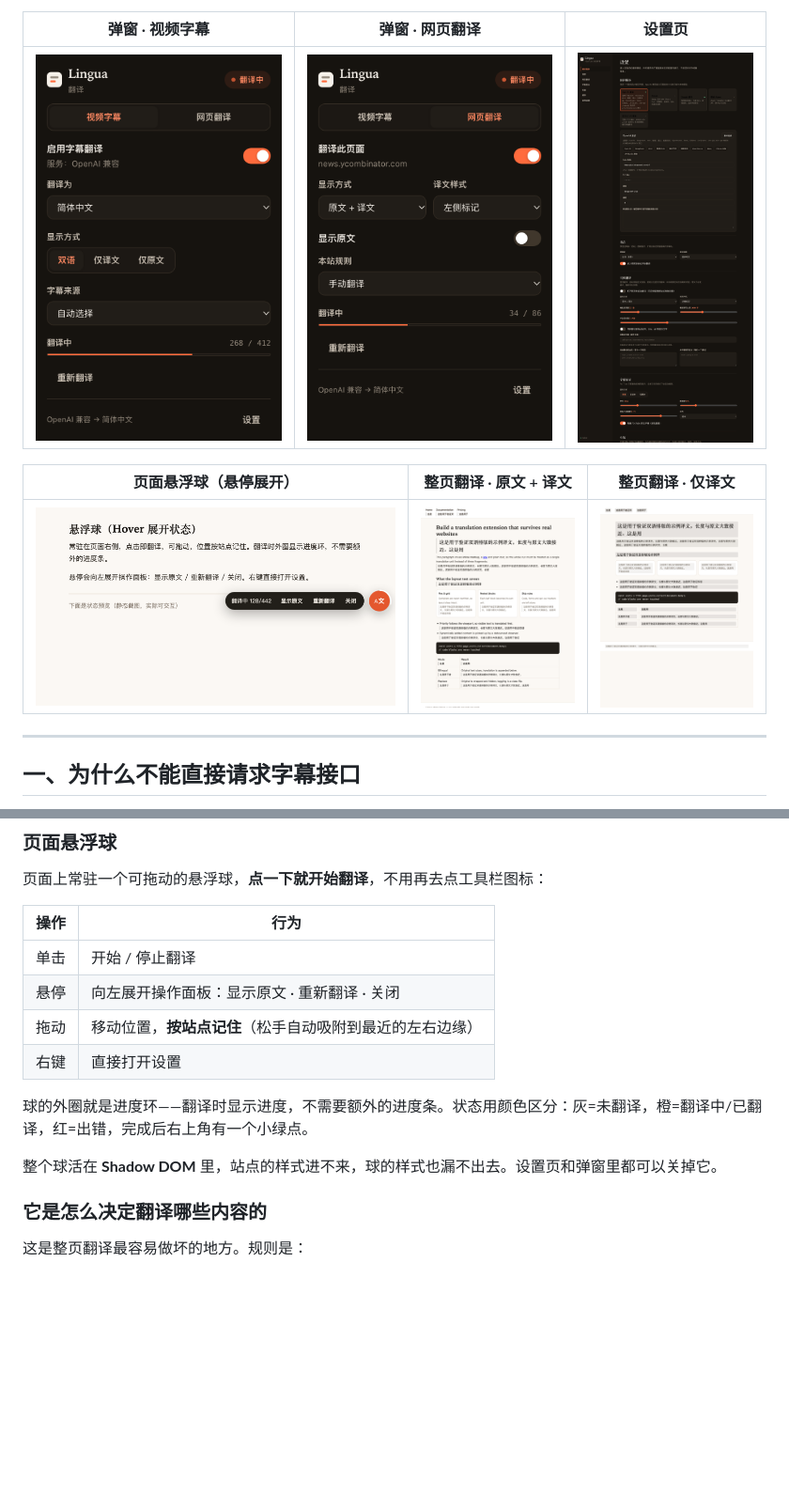
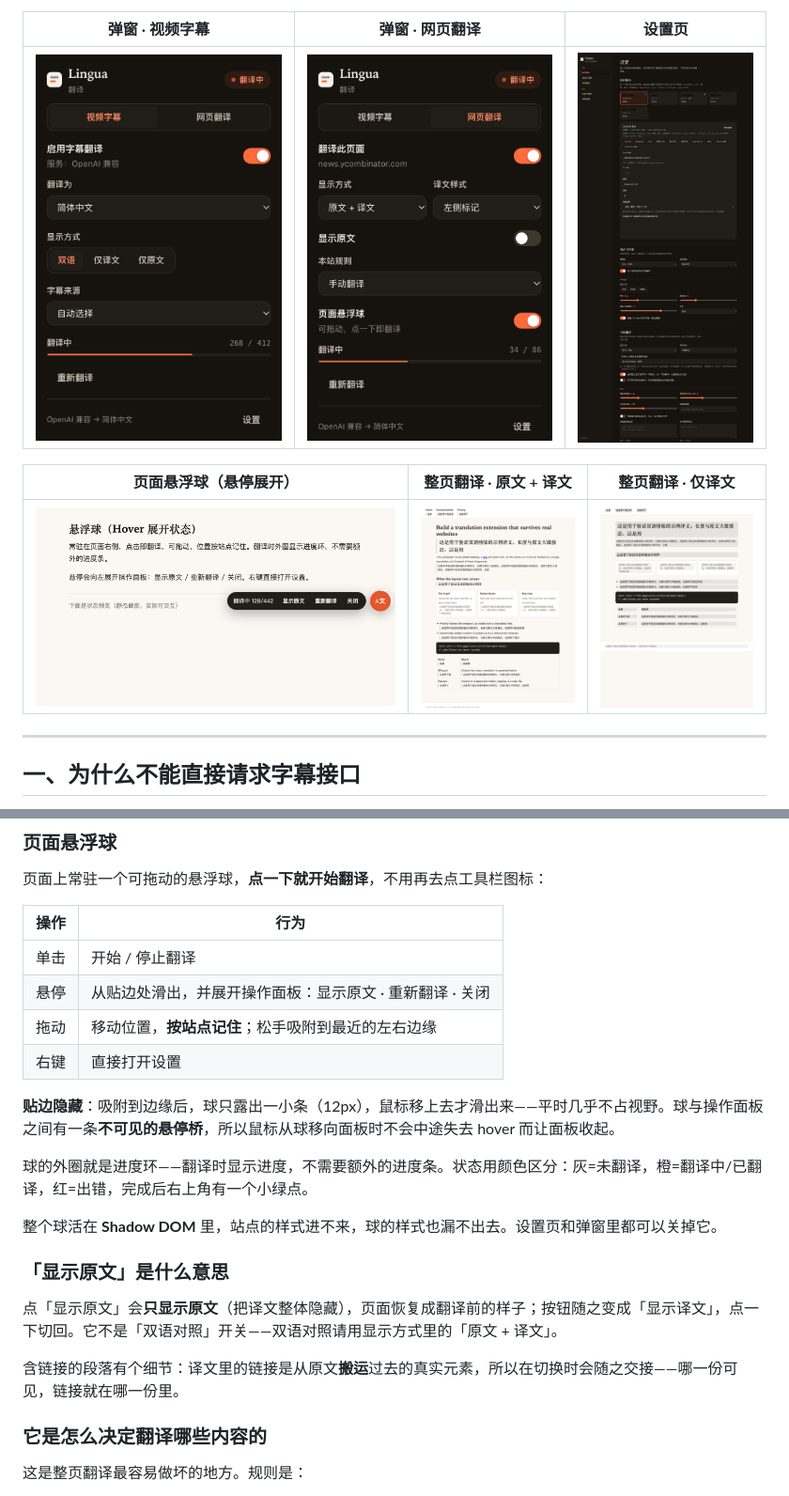
Before and after one commit to Momoxiao/lingua-translate, a Markdown page: README.md, 2 parts joined by grey strips. Shown at 94% size. Rendered like a GitHub page; pictures changed too: docs/ball.png, docs/options.png, docs/popup-page.png; blank space fills up the shorter version.

```diff
--- a/README.md
+++ b/README.md
@@ -138,13 +138,21 @@ Headers: { "Authorization": "Bearer {{key}}", "Content-Type": "application/json"
 | 操作 | 行为 |
 | --- | --- |
 | 单击 | 开始 / 停止翻译 |
-| 悬停 | 向左展开操作面板：显示原文 · 重新翻译 · 关闭 |
-| 拖动 | 移动位置，**按站点记住**（松手自动吸附到最近的左右边缘） |
+| 悬停 | 从贴边处滑出，并展开操作面板：显示原文 · 重新翻译 · 关闭 |
+| 拖动 | 移动位置，**按站点记住**；松手吸附到最近的左右边缘 |
 | 右键 | 直接打开设置 |
+
+**贴边隐藏**：吸附到边缘后，球只露出一小条（12px），鼠标移上去才滑出来——平时几乎不占视野。球与操作面板之间有一条**不可见的悬停桥**，所以鼠标从球移向面板时不会中途失去 hover 而让面板收起。
 
 球的外圈就是进度环——翻译时显示进度，不需要额外的进度条。状态用颜色区分：灰=未翻译，橙=翻译中/已翻译，红=出错，完成后右上角有一个小绿点。
 
 整个球活在 **Shadow DOM** 里，站点的样式进不来，球的样式也漏不出去。设置页和弹窗里都可以关掉它。
+
+### 「显示原文」是什么意思
+
+点「显示原文」会**只显示原文**（把译文整体隐藏），页面恢复成翻译前的样子；按钮随之变成「显示译文」，点一下切回。它不是「双语对照」开关——双语对照请用显示方式里的「原文 + 译文」。
+
+含链接的段落有个细节：译文里的链接是从原文**搬运**过去的真实元素，所以在切换时会随之交接——哪一份可见，链接就在哪一份里。
 
 ### 它是怎么决定翻译哪些内容的
 
```
Also changed, not shown: docs/e2e-real-page.png, 11 other files.
